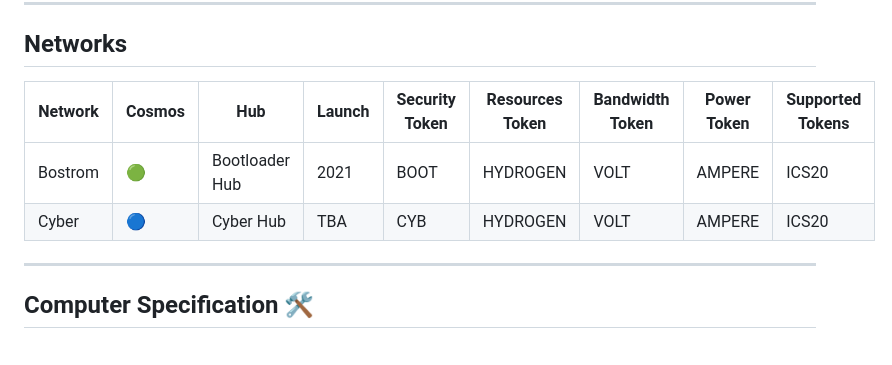
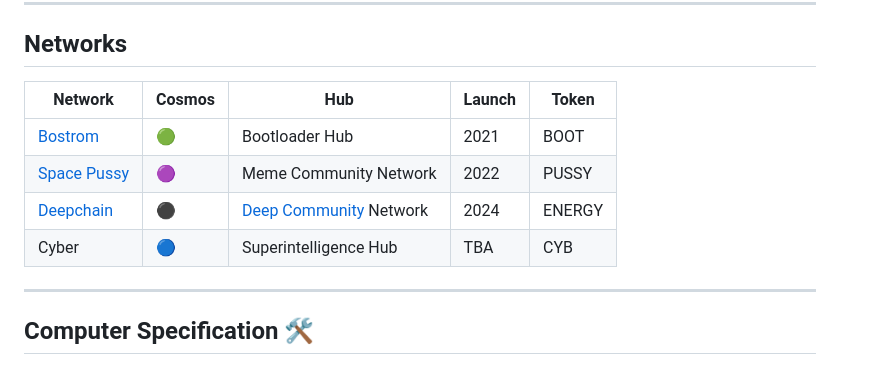
Before and after one commit to cybercongress/go-cyber, a Markdown page: README.md, the part around the change printed below. GitHub-like rendering.

```diff
--- a/README.md
+++ b/README.md
@@ -59,10 +62,12 @@ _____________
 _________________________________________________________
 
 ## Networks
-|Network|Cosmos|Hub|Launch|Security Token| Resources Token|Bandwidth Token| Power Token | Supported Tokens |
-|---|---|---|---|---|---|---|---|---|
-|Bostrom|🟢|Bootloader Hub|2021|BOOT |HYDROGEN|VOLT|AMPERE|ICS20|
-|Cyber|🔵|Cyber Hub|TBA|CYB|HYDROGEN|VOLT|AMPERE|ICS20|
+| Network                              |Cosmos| Hub                                               | Launch | Token  |
+|--------------------------------------|---|---------------------------------------------------|--------|--------|
+| [Bostrom](https://cyb.ai)            |🟢| Bootloader Hub                                    | 2021   | BOOT   |
+| [Space Pussy](https://spacepussy.ai) |🟣| Meme Community Network                            | 2022   | PUSSY  |
+| [Deepchain](https://deepchain.dev)   |⚫| [Deep Community](https://deep.foundation) Network | 2024   | ENERGY |
+| Cyber                                |🔵| Superintelligence Hub                             | TBA    | CYB    |
 _________________________________________________________
 
 ## Computer Specification 🛠
```
Also changed, not shown: other parts of README.md (+11 -8 lines).
